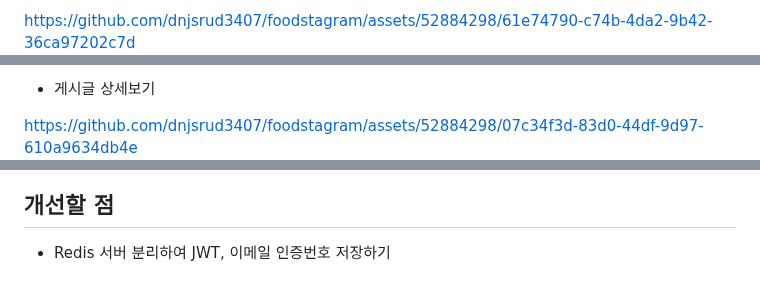
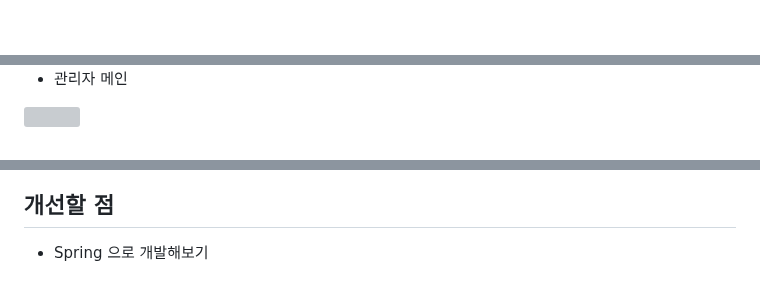
Before and after one commit to dnjsrud3407/TeamPro, a Markdown page: README.md, 3 parts joined by grey strips. Rendered like a GitHub page; blank space fills up the shorter version; grey boxes are pictures that could not be loaded.

```diff
--- a/README.md
+++ b/README.md
@@ -89,3 +94,3 @@
 
-https://github.com/dnjsrud3407/foodstagram/assets/52884298/61e74790-c74b-4da2-9b42-36ca97202c7d
+<br>
 
@@ -93,5 +100,6 @@ https://github.com/dnjsrud3407/foodstagram/assets/52884298/61e74790-c74b-4da2-9b
 
-- 게시글 상세보기<br>
+<br>
 
-https://github.com/dnjsrud3407/foodstagram/assets/52884298/07c34f3d-83d0-44df-9d97-610a9634db4e
+- 관리자 메인<br>
+<img title="admin_main" src="https://user-images.githubusercontent.com/52884298/279372666-69fb1813-19b9-4d5c-8c3c-5bb253fd13ab.PNG" width="900px">
 
@@ -103,4 +118,4 @@ https://github.com/dnjsrud3407/foodstagram/assets/52884298/07c34f3d-83d0-44df-9d
 <br>
 
 ## 개선할 점
-- Redis 서버 분리하여 JWT, 이메일 인증번호 저장하기
+- Spring 으로 개발해보기
```
Also changed, not shown: other parts of README.md (+19 -5 lines).
